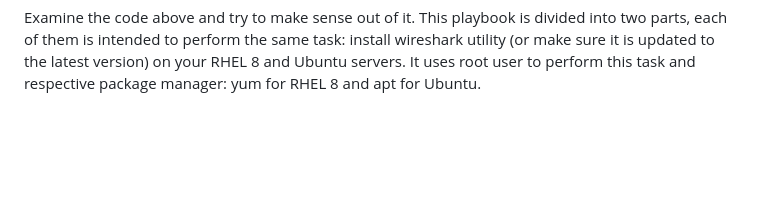
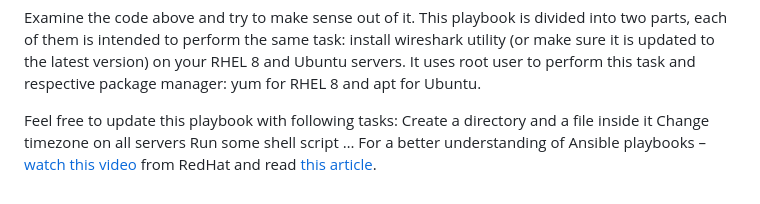
Before and after one commit to TobiOlajumoke/DevOps-Projects, a Markdown page: Project_11/README.md, the part around the change. GitHub-like rendering; blank space fills up the shorter version.

Commit message:
more playbooktask and links about ansible playbook
Signed-off-by: Tobi <olajumoketobi01@gmail.com>

````diff
--- a/Project_11/README.md
+++ b/Project_11/README.md
@@ -177,3 +177,10 @@ Update your playbooks/common.yml file with following code:
 ```
 
 Examine the code above and try to make sense out of it. This playbook is divided into two parts, each of them is intended to perform the same task: install wireshark utility (or make sure it is updated to the latest version) on your RHEL 8 and Ubuntu servers. It uses root user to perform this task and respective package manager: yum for RHEL 8 and apt for Ubuntu.
+
+Feel free to update this playbook with following tasks:
+Create a directory and a file inside it
+Change timezone on all servers
+Run some shell script
+…
+For a better understanding of Ansible playbooks – [watch this video](https://youtu.be/ZAdJ7CdN7DY) from RedHat and read [this article](https://www.redhat.com/en/topics/automation/what-is-an-ansible-playbook).
````
